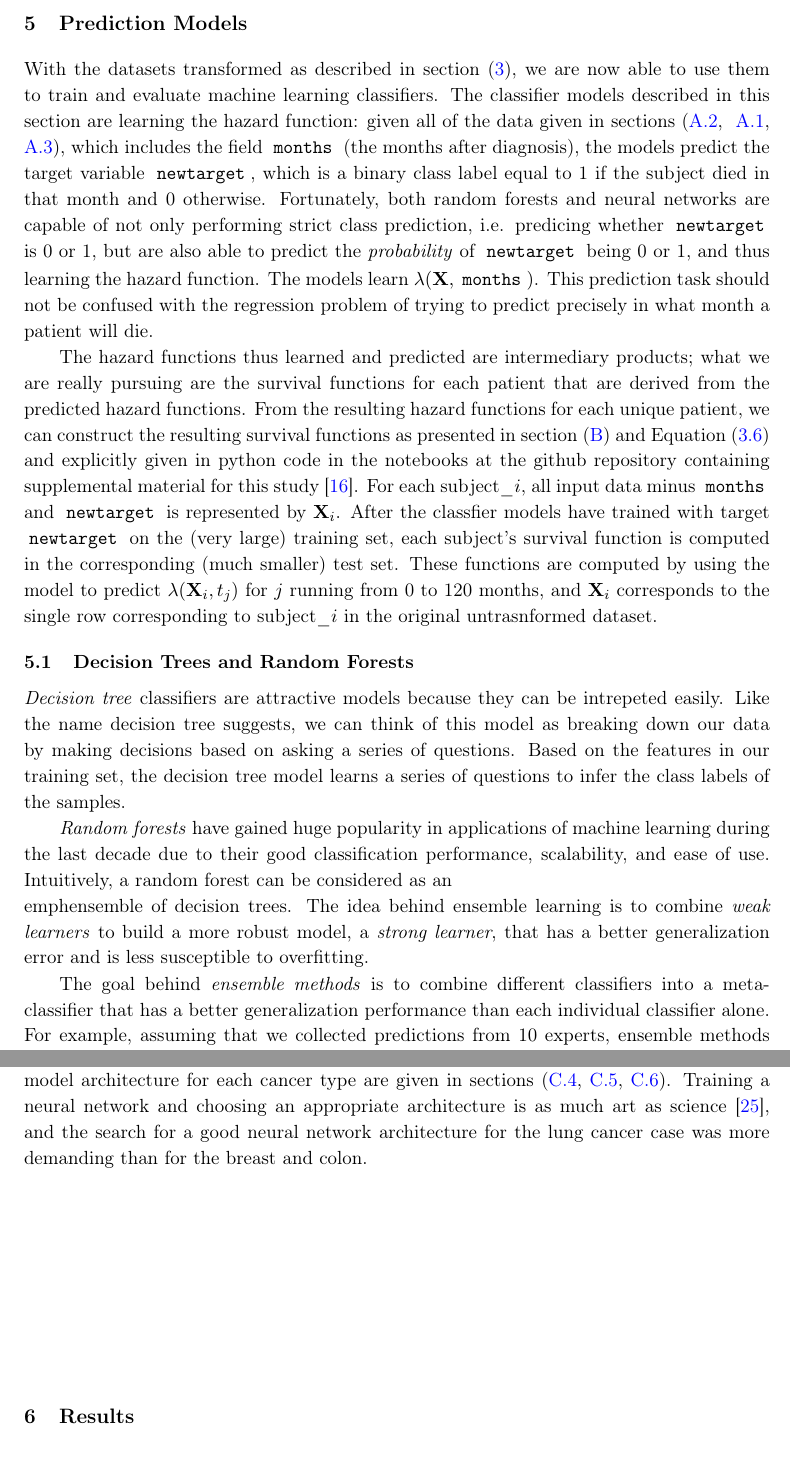
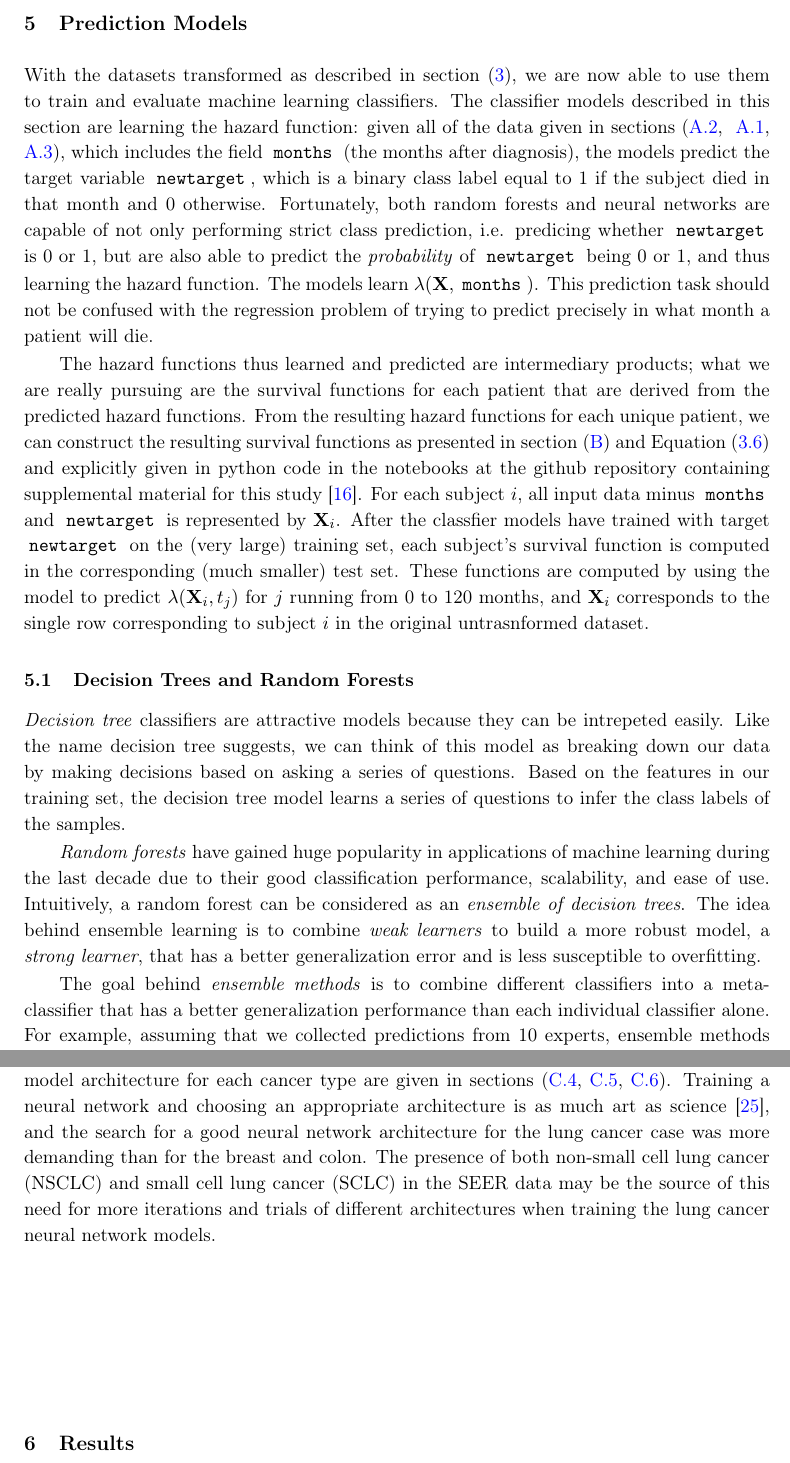
Before and after one commit to doolingdavid/iobspaper, a LaTeX document (machine.tex): two parts of pages 18 and 20 of 44, joined at a grey line, cut so that both start at the same text. Compiled offline with pdfLaTeX.

Commit message:
edited models section

```diff
--- a/machine.tex
+++ b/machine.tex
@@ -634,8 +634,8 @@ This prediction task should not be confused with the regression problem of tryin
 The hazard functions thus learned and predicted are intermediary products; what we are really pursuing are the survival functions for each patient that are derived from the predicted hazard functions.
 From the resulting hazard functions for each unique patient, we can construct the
 resulting survival functions as presented in section~(\ref{subsec:pseudocode}) and Equation~(\ref{eq:hazardtosurvival}) and explicitly given in python code in the notebooks at the github repository containing supplemental material for this study~\cite{supp}.
-For each subject$\_i$, all input data minus \codewhite{months} and \codewhite{newtarget} is represented by $\mathbf{X}_{i}$. After the classfier models have trained with target \codewhite{newtarget} on the (very large) training set, each subject's survival function is computed in the corresponding (much smaller) test set.
-These functions are computed by using the model to predict $\lambda(\mathbf{X}_i, t_{j})$ for $j$ running from 0 to 120 months, and $\mathbf{X}_{i}$ corresponds to the single row corresponding to subject$\_i$ in the original untrasnformed dataset.
+For each subject $i$, all input data minus \codewhite{months} and \codewhite{newtarget} is represented by $\mathbf{X}_{i}$. After the classfier models have trained with target \codewhite{newtarget} on the (very large) training set, each subject's survival function is computed in the corresponding (much smaller) test set.
+These functions are computed by using the model to predict $\lambda(\mathbf{X}_i, t_{j})$ for $j$ running from 0 to 120 months, and $\mathbf{X}_{i}$ corresponds to the single row corresponding to subject $i$ in the original untrasnformed dataset.
 
 
 
@@ -647,7 +647,7 @@ These functions are computed by using the model to predict $\lambda(\mathbf{X}_i
 \emph{Decision tree} classifiers are attractive models because they can be intrepeted easily. Like the name decision tree suggests, we can think of this model as breaking down our data by making decisions based on asking a series of questions.
 Based on the features in our training set, the decision tree model learns a series of questions to infer the class labels of the samples.
 
-\emph{Random forests} have gained huge popularity in applications of machine learning during the last decade due to their good classification performance, scalability, and ease of use. Intuitively, a random forest can be considered as an \\emph{ensemble of decision trees}. The idea behind ensemble learning is to combine \emph{weak learners} to build a more robust model, a \emph{strong learner}, that has a better generalization error and is less susceptible to overfitting.
+\emph{Random forests} have gained huge popularity in applications of machine learning during the last decade due to their good classification performance, scalability, and ease of use. Intuitively, a random forest can be considered as an \emph{ensemble of decision trees}. The idea behind ensemble learning is to combine \emph{weak learners} to build a more robust model, a \emph{strong learner}, that has a better generalization error and is less susceptible to overfitting.
 
 The goal behind \emph{ensemble methods} is to combine different classifiers into a meta-classifier that has a better generalization performance than each individual classifier alone. For example, assuming that we collected predictions from 10 experts, ensemble methods would allow us to strategically combine these predictions by the 10 experts to come up with a prediction that is more accurate and robust than the predictions by each individual expert. The individual decision trees that make an ensemble are called base learners, and as long as the error rate of each base learner is less than .50, the combined random forest will benefit from the affects of combining predictions to achieve a far greater accuracy.
 
@@ -703,28 +703,7 @@ In addition, the pharmaceutical industry recently started to use deep learning t
 
 IOBS has chosen to use the Multi-Layer Perceptron Neural Network (MLP neural network) implementation Keras developed at MIT.
 Keras was initially developed as part of the research effort of project ONEIROS (Open-ended Neuro-Electronic Intelligent Robot Operating System)~\cite{keras}.
-Keras is a minimalist, highly modular neural networks library, written in Python and capable of running on top of either TensorFlow or Theano. The model architecture for each cancer type are given in sections~(\ref{subsec:breastnn},~\ref{subsec:colonnn},~\ref{subsec:lungnn}). Training a neural network and choosing an appropriate architecture is as much art as science~\cite{deeplearning}, and the search for a good neural network architecture for the lung cancer case was more demanding than for the breast and colon.
-
-
-
-
-
-
-
-
-
-
-
-
-
-
-
-
-
-
-
-%%%%%%%%%%%%%%%%%%%%%%%%%%%%%%%%%%%%
-
+Keras is a minimalist, highly modular neural networks library, written in Python and capable of running on top of either TensorFlow or Theano. The model architecture for each cancer type are given in sections~(\ref{subsec:breastnn},~\ref{subsec:colonnn},~\ref{subsec:lungnn}). Training a neural network and choosing an appropriate architecture is as much art as science~\cite{deeplearning}, and the search for a good neural network architecture for the lung cancer case was more demanding than for the breast and colon. The presence of both non-small cell lung cancer (NSCLC) and small cell lung cancer (SCLC) in the SEER data may be the source of this need for more iterations and trials of different architectures when training the lung cancer neural network models.
 \section{Results}
 \label{sec:results}
 
```
Also changed, not shown: machine.pdf, machine.tex (4 more changed lines), 2 other files.
